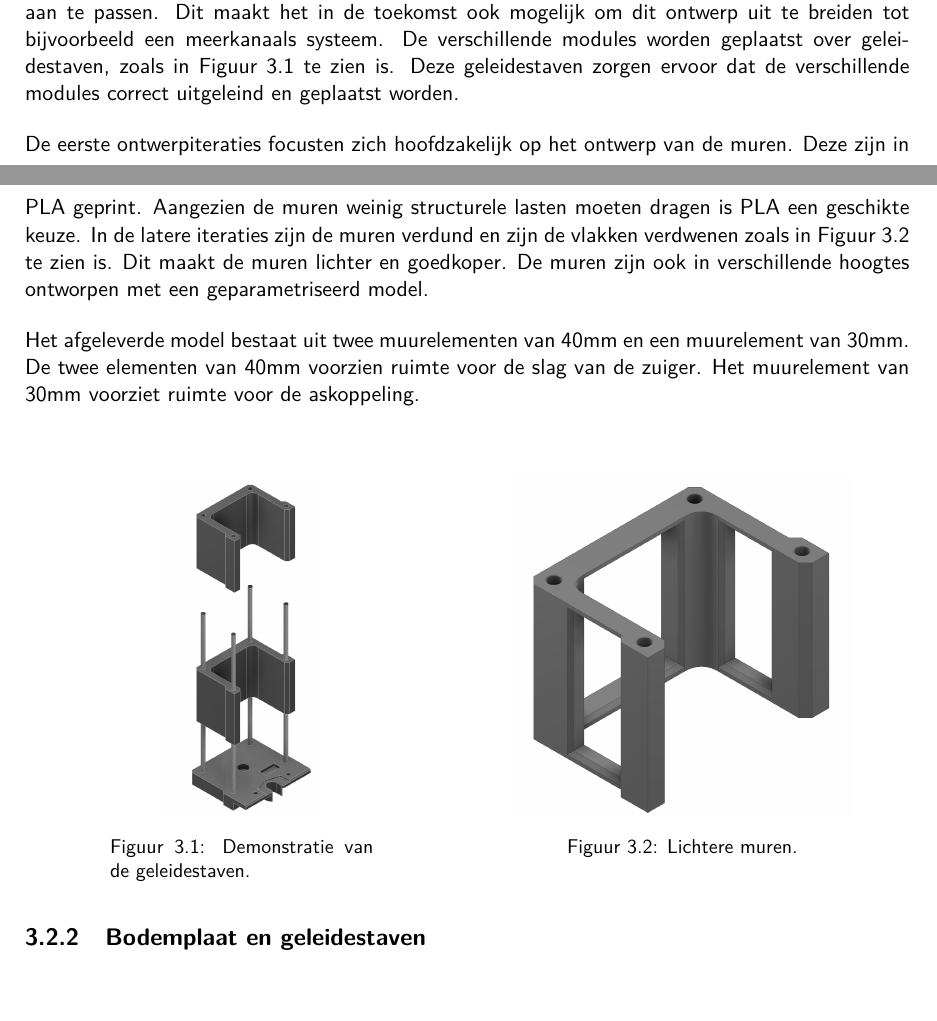
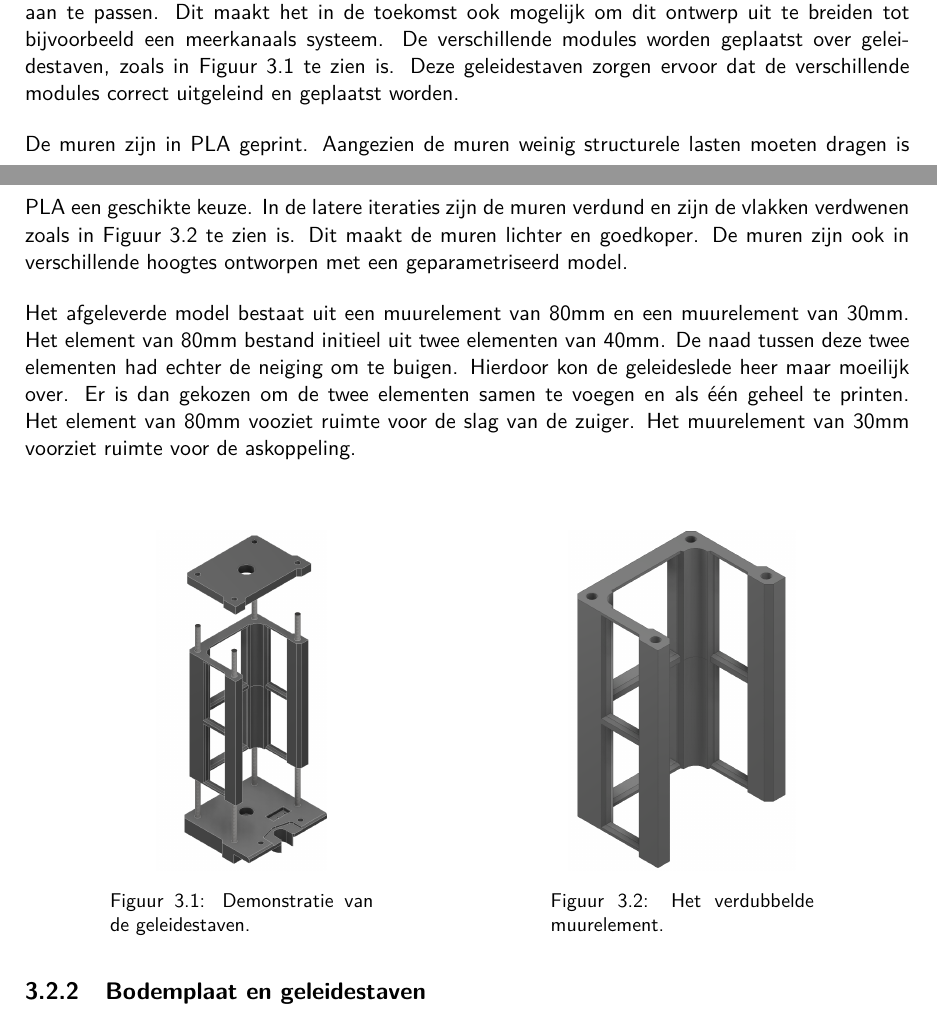
Before and after one commit to SybeDeBacker/BAP-Thesis-LaTeX, a LaTeX thesis (thesis.tex, which reads chapters/03_methodology.tex, style.sty): two parts of pages 12 and 13 of 23, joined at a grey line, cut so that both start at the same text. Compiled offline with pdfLaTeX.

Commit message:
Hollow Walls

```diff
--- a/chapters/03_methodology.tex
+++ b/chapters/03_methodology.tex
@@ -12,13 +12,13 @@ Dit onderdeel behandelt de keuzes betreffende de hardware in dit project. De ond
 
 \subsection{Muurelementen}
 Zoals eerder vernoemd is voor het hardware ontwerp gekozen voor een modulaire oplossing. Dit laat toe om de verschillende onderdelen onafhankelijk van elkaar te ontwikkelen en indien nodig aan te passen. Dit maakt het in de toekomst ook mogelijk om dit ontwerp uit te breiden tot bijvoorbeeld een meerkanaals systeem. De verschillende modules worden geplaatst over geleidestaven, zoals in\ \autoref{fig:geleidestaven} te zien is. Deze geleidestaven zorgen ervoor dat de verschillende modules correct uitgeleind en geplaatst worden.
-\\[12pt]De eerste ontwerpiteraties focusten zich hoofdzakelijk op het ontwerp van de muren. Deze zijn in PLA geprint. Aangezien de muren weinig structurele lasten moeten dragen is PLA een geschikte keuze. In de latere iteraties zijn de muren verdund en zijn de vlakken verdwenen zoals in \autoref{fig:hollowwalls} te zien is. Dit maakt de muren lichter en goedkoper. De muren zijn ook in verschillende hoogtes ontworpen met een geparametriseerd model.
-\\[12pt]Het afgeleverde model bestaat uit twee muurelementen van 40mm en een muurelement van 30mm. De twee elementen van 40mm voorzien ruimte voor de slag van de zuiger. Het muurelement van 30mm voorziet ruimte voor de askoppeling.
+\\[12pt]De muren zijn in PLA geprint. Aangezien de muren weinig structurele lasten moeten dragen is PLA een geschikte keuze. In de latere iteraties zijn de muren verdund en zijn de vlakken verdwenen zoals in \autoref{fig:dubbelemuur} te zien is. Dit maakt de muren lichter en goedkoper. De muren zijn ook in verschillende hoogtes ontworpen met een geparametriseerd model.
+\\[12pt]Het afgeleverde model bestaat uit een muurelement van 80mm en een muurelement van 30mm. Het element van 80mm bestand initieel uit twee elementen van 40mm. De naad tussen deze twee elementen had echter de neiging om te buigen. Hierdoor kon de geleideslede heer maar moeilijk over. Er is dan gekozen om de twee elementen samen te voegen en als één geheel te printen. Het element van 80mm vooziet ruimte voor de slag van de zuiger. Het muurelement van 30mm voorziet ruimte voor de askoppeling.
 \\[12pt]\begin{minipage}[t]{0.49\textwidth}
     \vspace{0pt}
     \begin{figure}[H]
         \centering
-        \includegraphics[height=6cm]{figures/GuidesDemonstration.png}
+        \includegraphics[height=6cm]{figures/GuidesDemonstration_2.png}
         \caption{Demonstratie van de geleidestaven.}\label{fig:geleidestaven}
     \end{figure}
 \end{minipage}
@@ -26,8 +26,8 @@ Zoals eerder vernoemd is voor het hardware ontwerp gekozen voor een modulaire op
     \vspace{0pt}
     \begin{figure}[H]
         \centering
-        \includegraphics[height=6cm]{figures/Walls_1_w.png}
-        \caption{Lichtere muren.}\label{fig:hollowwalls}
+        \includegraphics[height=6cm]{figures/Wall_2_w.png}
+        \caption{Het verdubbelde muurelement.}\label{fig:dubbelemuur}
     \end{figure}
 \end{minipage}\\
 
--- a/style.sty
+++ b/style.sty
@@ -116,7 +116,7 @@
             filecolor=black,
             urlcolor=black,
             citecolor=black,
-            pdftitle={MSc UoR Computer Science Report},
+            pdftitle={Bachelorthesis IW:EM 2024-2025 SybeDeBacker},
             }
 \renewcommand{\sectionautorefname}{}
 \renewcommand{\subsectionautorefname}{}
```
Also changed, not shown: Thesis.pdf, figures/FullModel_2.png (added), figures/GuidesDemonstration_2.png (added), figures/Wall_2_w.png (added), chapters/03_methodology.tex (2 more changed lines), 8 other files.
